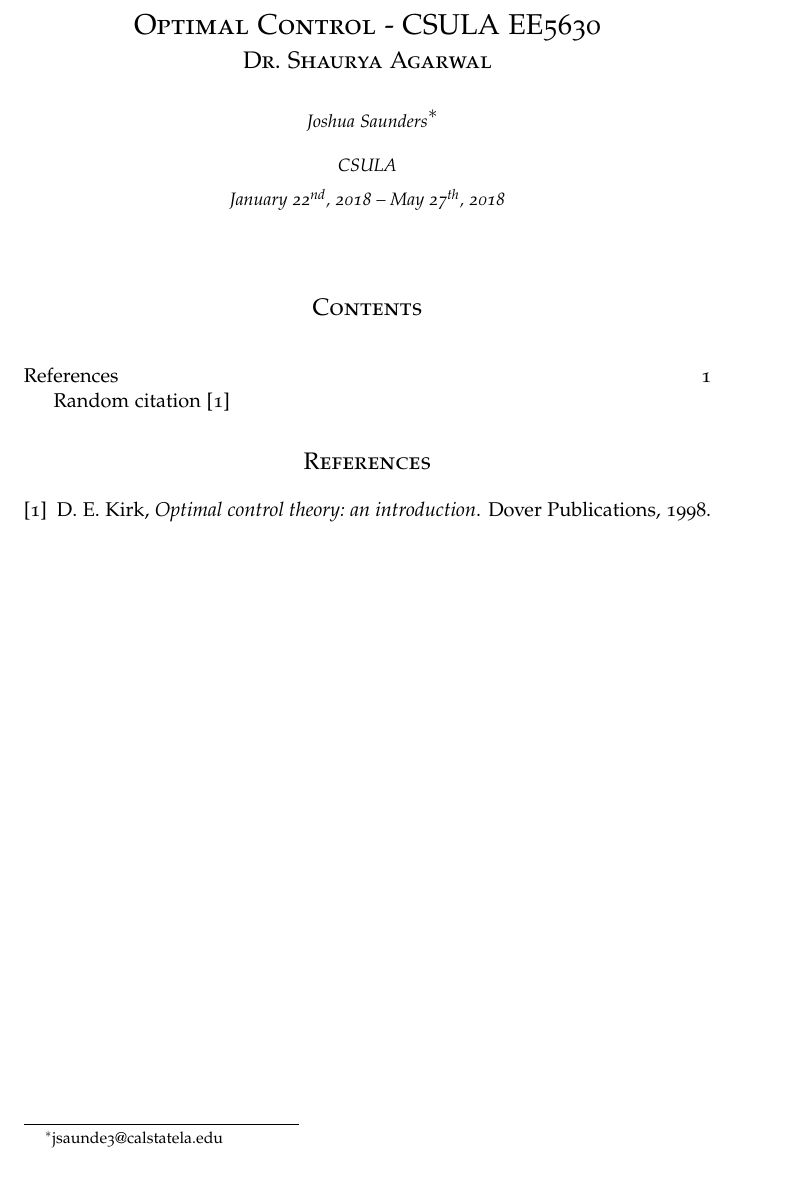
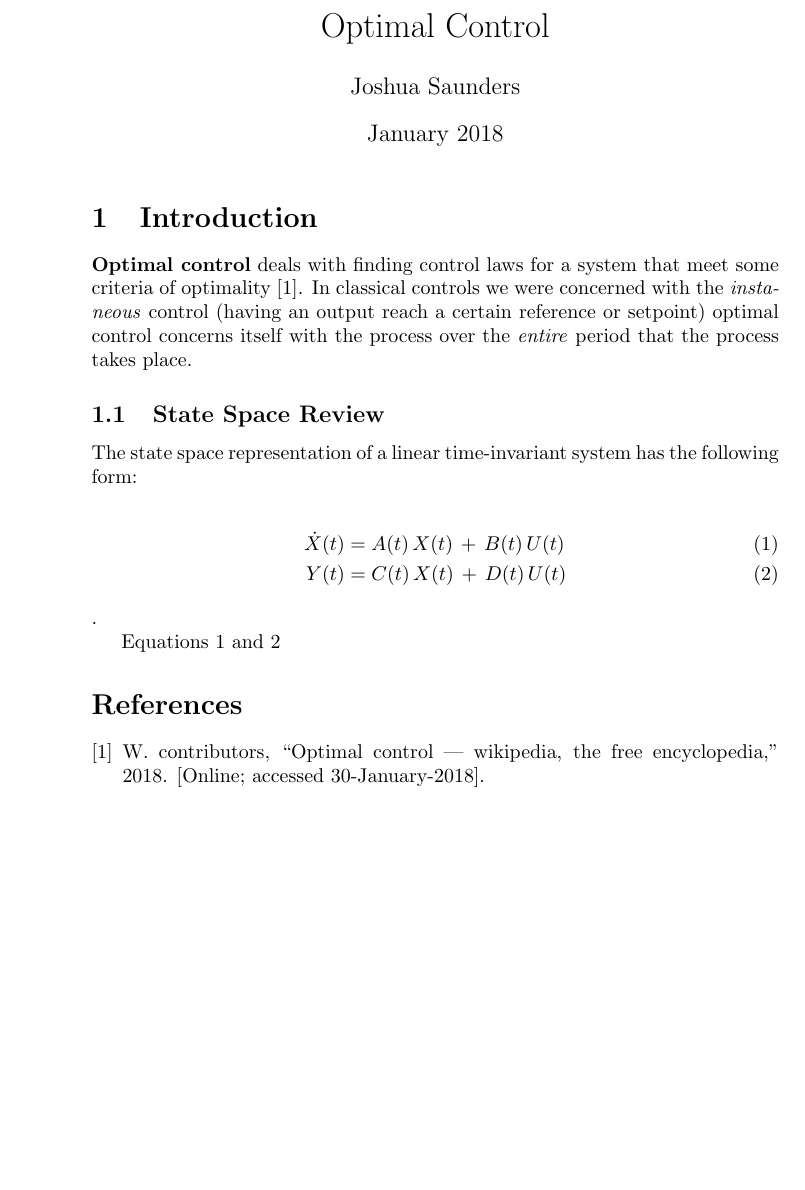
Before and after one commit to jay3ss/csula-ee5630-optimal-control, a LaTeX document (notes/opt_ctrl_intro.tex, which reads notes/bib.bib): part of the page, cut so that both start at the same text, the shorter picture padded with empty space. The pictures show the PDF file notes/opt_ctrl_intro.pdf that the author committed with the source.

Commit message:
Update notes

```diff
--- a/notes/bib.bib
+++ b/notes/bib.bib
@@ -4,3 +4,10 @@
   year={1998},
   publisher={Dover Publications}
 }
+@misc{ wiki:1,
+  author = "Wikipedia contributors",
+  title = "Optimal control --- Wikipedia{,} The Free Encyclopedia",
+  year = "2018",
+  url = "\url{https://en.wikipedia.org/w/index.php?title=Optimal_control&oldid=818422208}",
+  note = "[Online; accessed 30-January-2018]"
+}
--- a/notes/opt_ctrl_intro.tex
+++ b/notes/opt_ctrl_intro.tex
@@ -2,13 +4,22 @@
 
-\title{Optimal Control - CSULA EE5630}
-\subject{Introduction to Optimal Control}
+\title{Optimal Control}
 \author{Joshua Saunders}
-\email{jsaunde3@calstatela.edu}
-\speaker{Dr. Shaurya Agarwal}
-\date{22}{1}{2018}
-\dateend{27}{5}{2018}
-\place{CSULA}
-
+\date{January 2018}
 \begin{document}
 
-Random citation \cite{kirkdover}
+\maketitle
+
+\section{Introduction}
+\textbf{Optimal control} deals with finding control laws for a system that meet
+some criteria of optimality \cite{wiki:1}. In classical controls we were
+concerned with the \textit{instaneous} control (having an output reach a
+certain reference or setpoint) optimal control concerns itself with the
+process over the \textit{entire} period that the process takes place.
+
+\subsection{State Space Review}
+
+The state space representation of a linear time-invariant system has the
+following form:
+
+\begin{align}
+    \dot{X}(t) &= A(t) \, X(t) \, + \, B(t) \, U(t) \label{eq:state_diff_eq}\\
```
Also changed, not shown: assignments/josh_saunders.pdf (deleted), notes/opt_ctrl_intro.pdf, notes/opt_ctrl_intro.tex (8 more changed lines), 1 other file.
